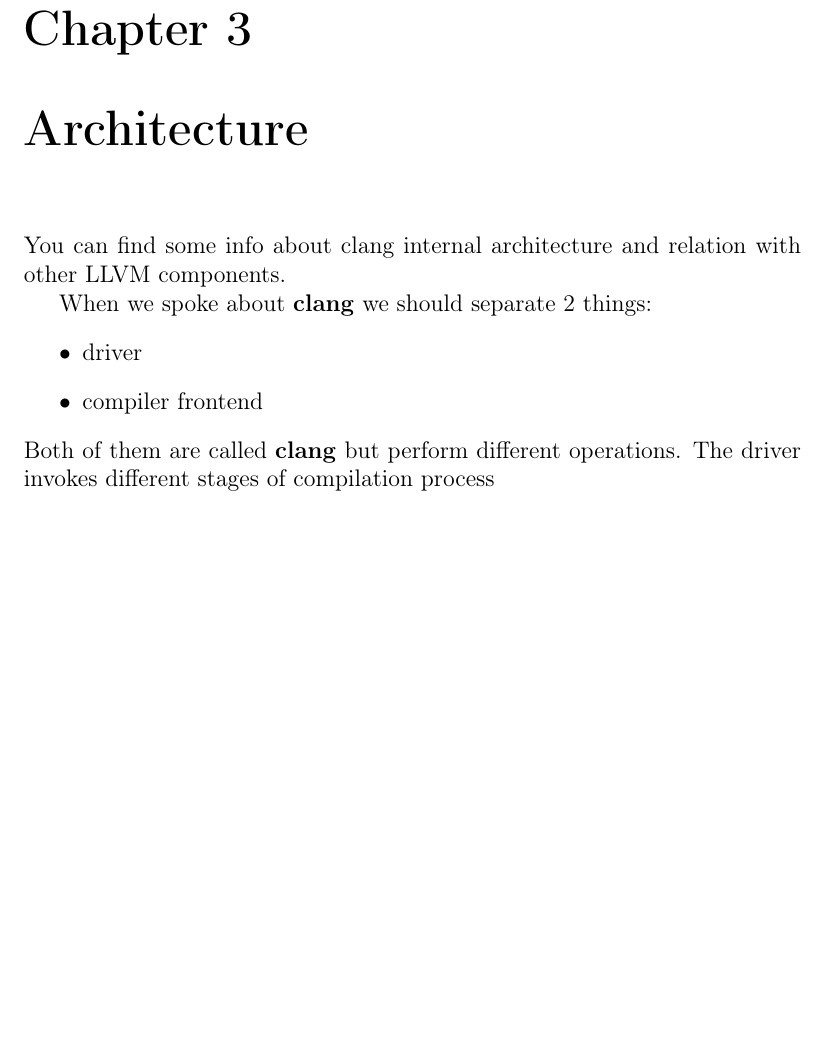
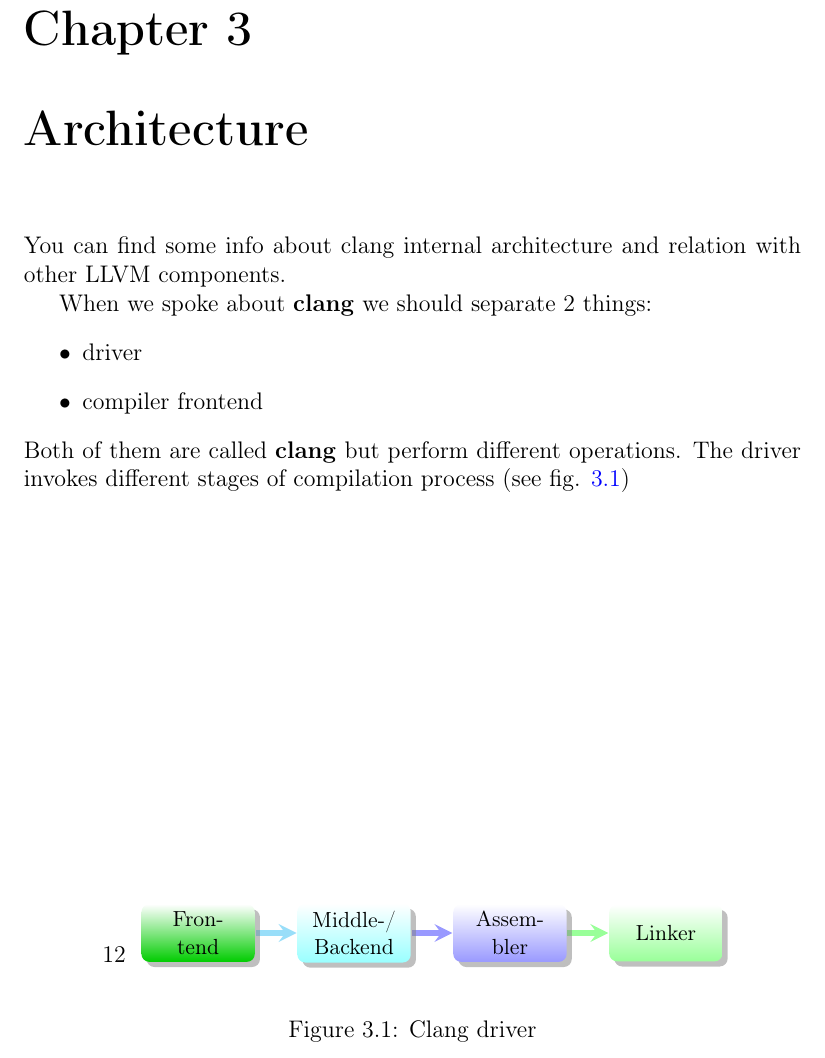
Before and after one commit to ivanmurashko/articles, a LaTeX book (clangbook/clangbook.tex, which reads clangbook/arch.tex): part of page 9 of 13, cut so that both start at the same text, the shorter picture padded with empty space. Compiled offline with pdfLaTeX; a missing bibliography style is replaced by a similar one.

Commit message:
clangbook: updates

```diff
--- a/clangbook/arch.tex
+++ b/clangbook/arch.tex
@@ -11,3 +11,15 @@ When we spoke about \textbf{clang} we should separate 2 things:
 \end{itemize}
 Both of them are called \textbf{clang} but perform different
 operations. The driver invokes different stages of compilation process
+(see fig. \ref{fig:clang_driver})
+\begin{figure}
+\begin{center}
+\smartdiagramset{border color=none,
+set color list={green!50!green!60!green!50!green!80!black},
+back arrow disabled=true}
+12
+\smartdiagram[flow diagram:horizontal]{Frontend,Middle-/ Backend,Assembler,Linker}
+\end{center}
+  \caption{Clang driver}
+  \label{fig:clang_driver}
+\end{figure}
--- a/clangbook/clangbook.tex
+++ b/clangbook/clangbook.tex
@@ -26,6 +26,8 @@
 \usepackage{tikz}
 \usepackage{tikz-cd}
 \usetikzlibrary{calc,trees,positioning,arrows,fit,shapes,matrix}
+\usepackage{smartdiagram}
+%\usesmartdiagramlibrary{additions}
 
 %\makeindex[intoc]
 
```
Also changed, not shown: clangbook/clangbook.pdf.
